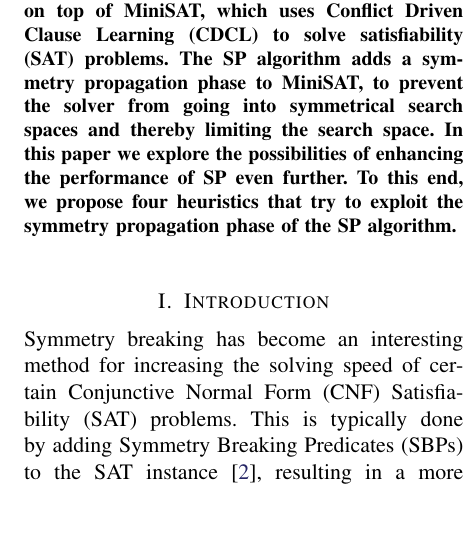
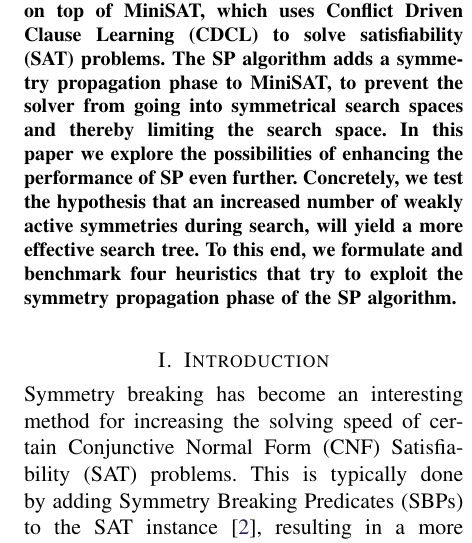
Before and after one commit to ajrouvoet/symmetry, a LaTeX paper (paper/symmetry.tex): part of one column of page 1 of 13, cut so that both start at the same text, the shorter picture padded with empty space. Compiled offline with pdfLaTeX.

Commit message:
minor improvement in abstract

```diff
--- a/paper/symmetry.tex
+++ b/paper/symmetry.tex
@@ -6,7 +6,17 @@
 	\maketitle
 
 	\begin{abstract}
-	In 2012 \cite{devriendt2012symmetry} proposed a dynamic symmetry breaking algorithm that makes use of Symmetry Propagation (SP) and introduces the notion of weakly active symmetries. This algorithm is build on top of MiniSAT, which uses Conflict Driven Clause Learning (CDCL) to solve satisfiability (SAT) problems. The SP algorithm adds a symmetry propagation phase to MiniSAT, to prevent the solver from going into symmetrical search spaces and thereby limiting the search space. In this paper we explore the possibilities of enhancing the performance of SP even further. To this end, we propose four heuristics that try to exploit the symmetry propagation phase of the SP algorithm.
+	In 2012 \cite{devriendt2012symmetry} proposed a dynamic symmetry breaking algorithm that makes
+	use of Symmetry Propagation (SP) and introduces the notion of weakly active symmetries. This
+	algorithm is build on top of MiniSAT, which uses Conflict Driven Clause Learning (CDCL) to solve
+	satisfiability (SAT) problems. The SP algorithm adds a symmetry propagation phase to MiniSAT, to
+	prevent the solver from going into symmetrical search spaces and thereby limiting the search
+	space. In this paper we explore the possibilities of enhancing the performance of SP even
+	further.
+	Concretely, we test the hypothesis that an increased number of weakly active symmetries during
+	search, will yield a more effective search tree.
+	To this end, we formulate and benchmark four heuristics that try to exploit the
+	symmetry propagation phase of the SP algorithm.
 	\end{abstract}
 
 	\section{Introduction}
```
